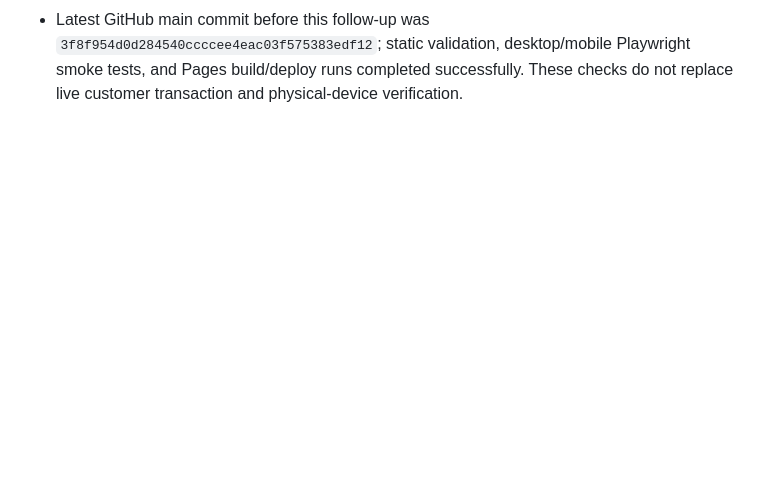
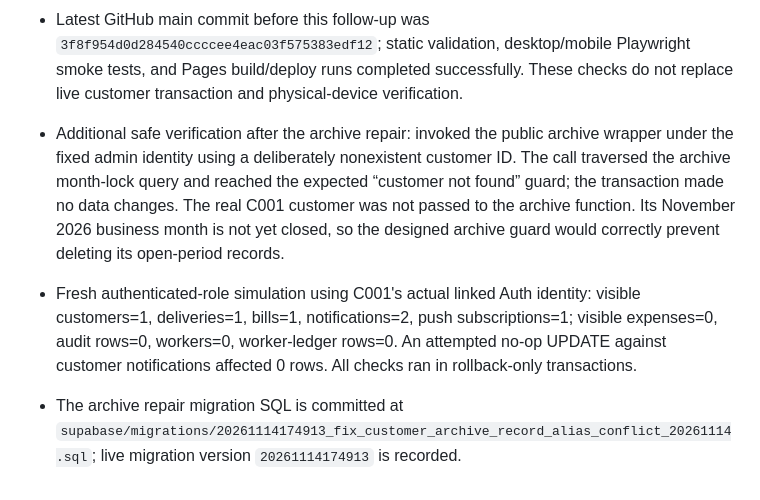
Before and after one commit to taqi53056/mughals-pure-water, a Markdown page: RELEASE_READINESS_20261114.md, the part around the change. Rendered like a GitHub page; blank space fills up the shorter version.

Commit message:
Record archive RPC regression test and fresh customer RLS verification

```diff
--- a/RELEASE_READINESS_20261114.md
+++ b/RELEASE_READINESS_20261114.md
@@ -81,3 +81,7 @@ The app release at commit eb181b2 (2026-11-14) passed App static validation, inc
 - Security Advisor still reports only leaked-password protection disabled (not available on the connected Free plan). Performance Advisor still reports six unused-index INFO notices; no index was removed without production workload evidence. Health Advisor remains clear.
 - Five historical PostgreSQL errors reading `"array_agg" is an aggregate function` were traced to management/API inspection queries that attempted to call `pg_get_functiondef` on aggregate functions; these were not application request errors. The archive RPC failure was separately identified and fixed as described above.
 - Latest GitHub main commit before this follow-up was `3f8f954d0d284540ccccee4eac03f575383edf12`; static validation, desktop/mobile Playwright smoke tests, and Pages build/deploy runs completed successfully. These checks do not replace live customer transaction and physical-device verification.
+
+- Additional safe verification after the archive repair: invoked the public archive wrapper under the fixed admin identity using a deliberately nonexistent customer ID. The call traversed the archive month-lock query and reached the expected “customer not found” guard; the transaction made no data changes. The real C001 customer was not passed to the archive function. Its November 2026 business month is not yet closed, so the designed archive guard would correctly prevent deleting its open-period records.
+- Fresh authenticated-role simulation using C001's actual linked Auth identity: visible customers=1, deliveries=1, bills=1, notifications=2, push subscriptions=1; visible expenses=0, audit rows=0, workers=0, worker-ledger rows=0. An attempted no-op UPDATE against customer notifications affected 0 rows. All checks ran in rollback-only transactions.
+- The archive repair migration SQL is committed at `supabase/migrations/20261114174913_fix_customer_archive_record_alias_conflict_20261114.sql`; live migration version `20261114174913` is recorded.
```
